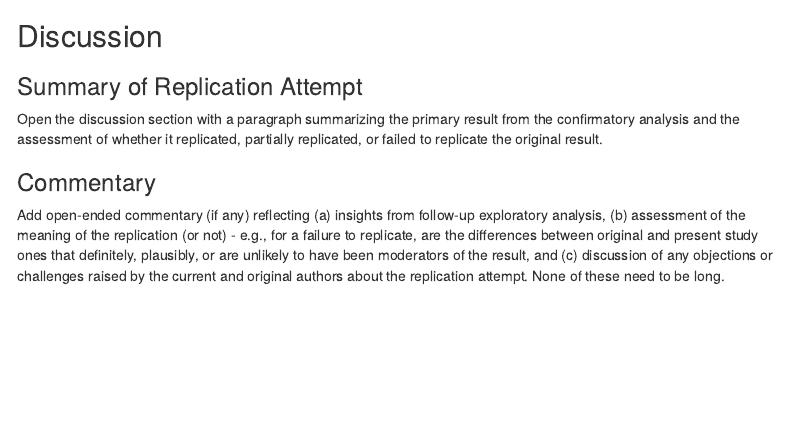
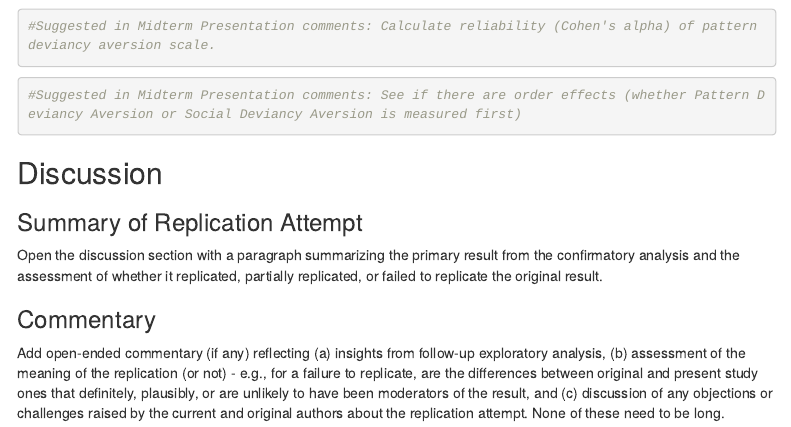
Before and after one commit to JYAC/gollwitzer2017, an R Markdown document (writeup/project_proposal.Rmd): the page in a window 1100 px wide, from 6140 px down. Rendered offline with R 4.5, knitr and Pandoc, with nearby package versions; some code elsewhere in the file could not run offline; menus at the side of the page are left out.

Commit message:
This version works in case I mess it up later

````diff
--- a/writeup/project_proposal.Rmd
+++ b/writeup/project_proposal.Rmd
@@ -248,3 +249,11 @@ summary(KeyAnalysis)
+#Suggested in Midterm Presentation comments: Calculate reliability (Cohen's alpha) of pattern deviancy aversion scale.
+```
+
+```{r}
+#Suggested in Midterm Presentation comments: See if there are order effects (whether Pattern Deviancy Aversion or Social Deviancy Aversion is measured first)
+```
+
+
 ## Discussion
 
 ### Summary of Replication Attempt
````
Also changed, not shown: writeup/project_proposal.Rmd (3 more changed lines).
